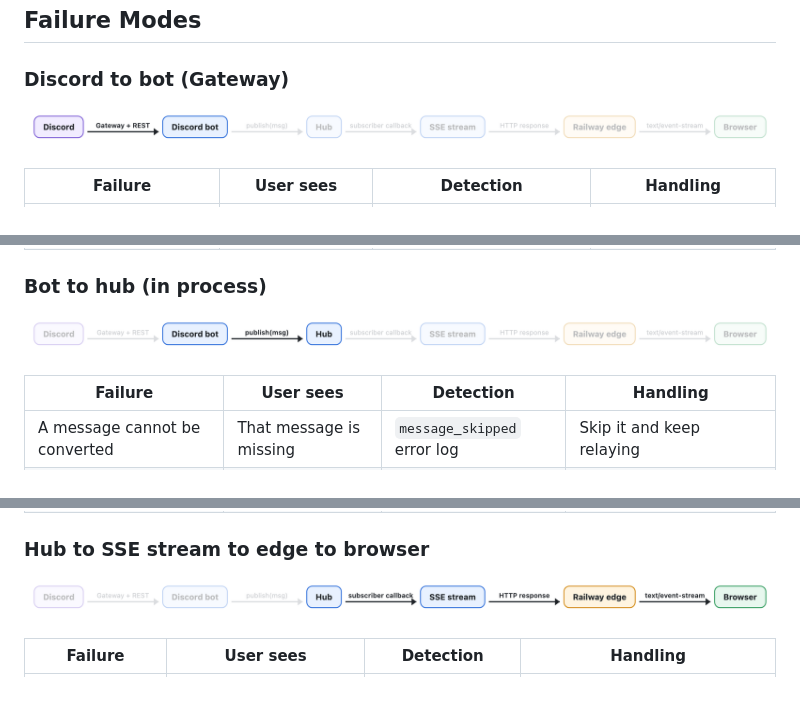
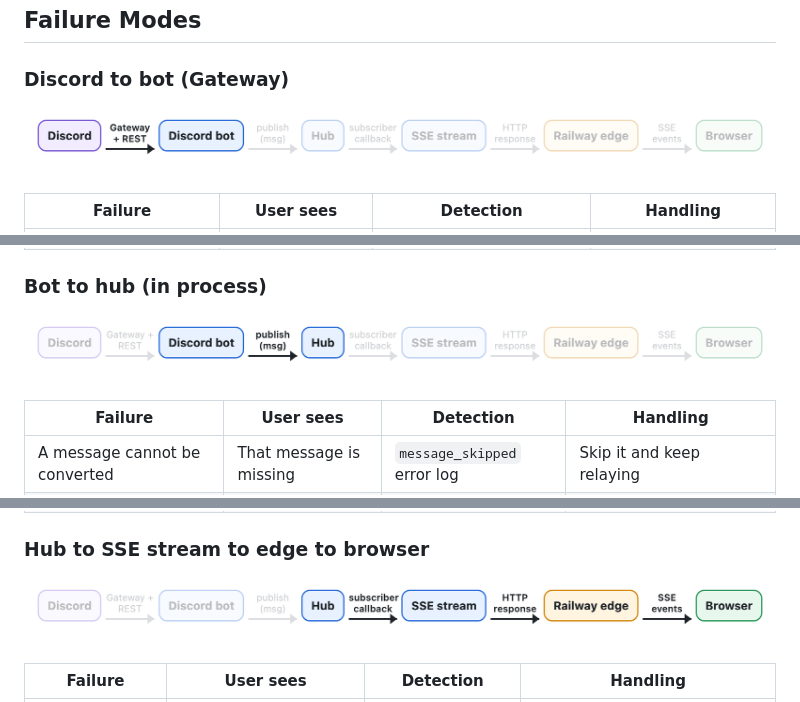
Before and after one commit to AmitKulkarni23/discord-relay, a Markdown page: README.md, 3 parts joined by grey strips. GitHub-like rendering; pictures changed too: docs/failure-flow-0.png (added), docs/failure-flow-1.png (added), docs/failure-flow-2.png (added).

Commit message:
Fit the failure mode diagrams to the README width so they render at full size.

```diff
--- a/README.md
+++ b/README.md
@@ -68,7 +68,7 @@ One Railway service, with one replica, runs three components in a single Bun pro
 
 ### Discord to bot (Gateway)
 
-![Discord to bot hop](docs/failure-hop-0.png)
+![Discord to bot hop](docs/failure-flow-0.png)
 
 | Failure | User sees | Detection | Handling |
 | --- | --- | --- | --- |
@@ -81,7 +81,7 @@ One Railway service, with one replica, runs three components in a single Bun pro
 
 ### Bot to hub (in process)
 
-![Bot to hub hop](docs/failure-hop-1.png)
+![Bot to hub hop](docs/failure-flow-1.png)
 
 | Failure | User sees | Detection | Handling |
 | --- | --- | --- | --- |
@@ -92,7 +92,7 @@ One Railway service, with one replica, runs three components in a single Bun pro
 
 ### Hub to SSE stream to edge to browser
 
-![Hub to browser hops](docs/failure-hop-2.png)
+![Hub to browser hops](docs/failure-flow-2.png)
 
 | Failure | User sees | Detection | Handling |
 | --- | --- | --- | --- |
```
Also changed, not shown: 1 other file.
